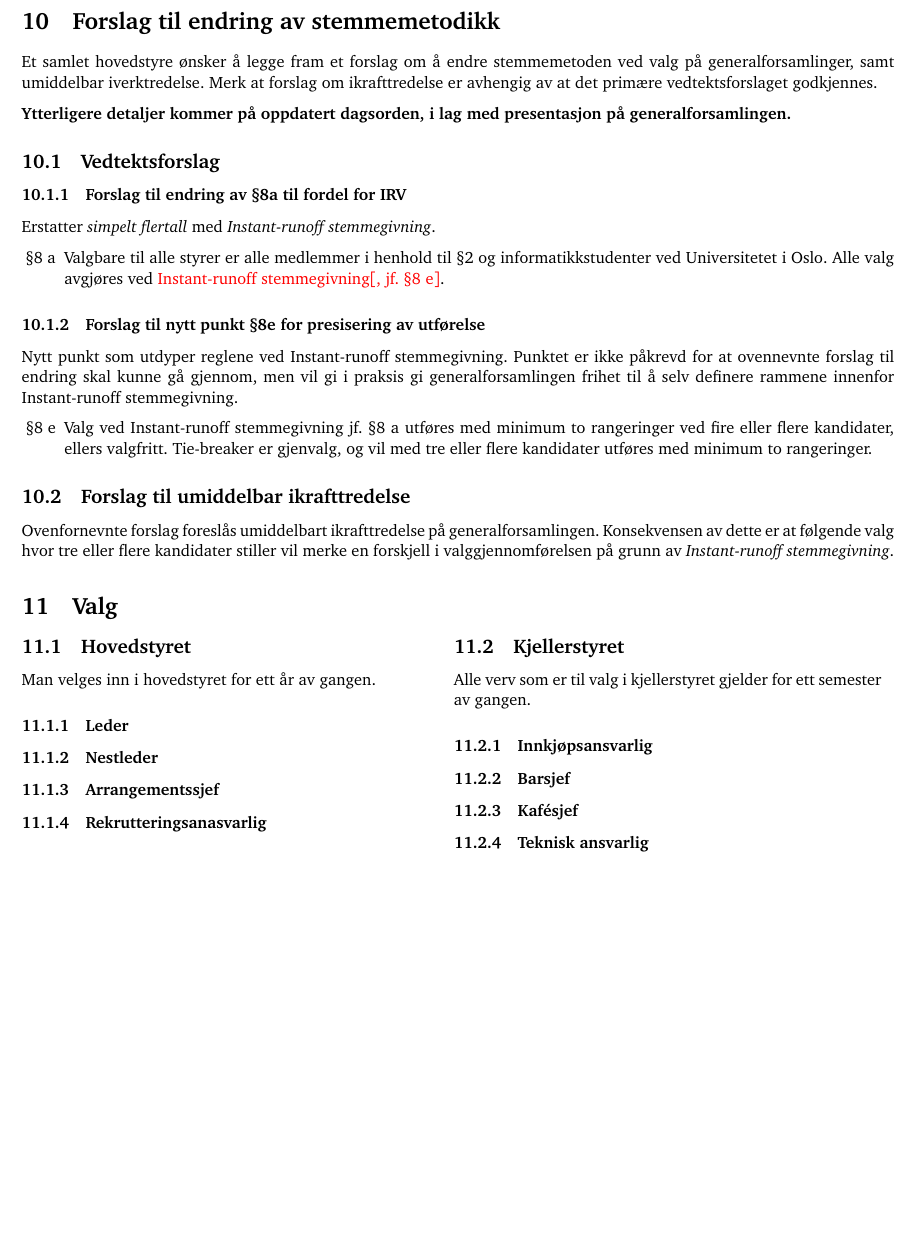
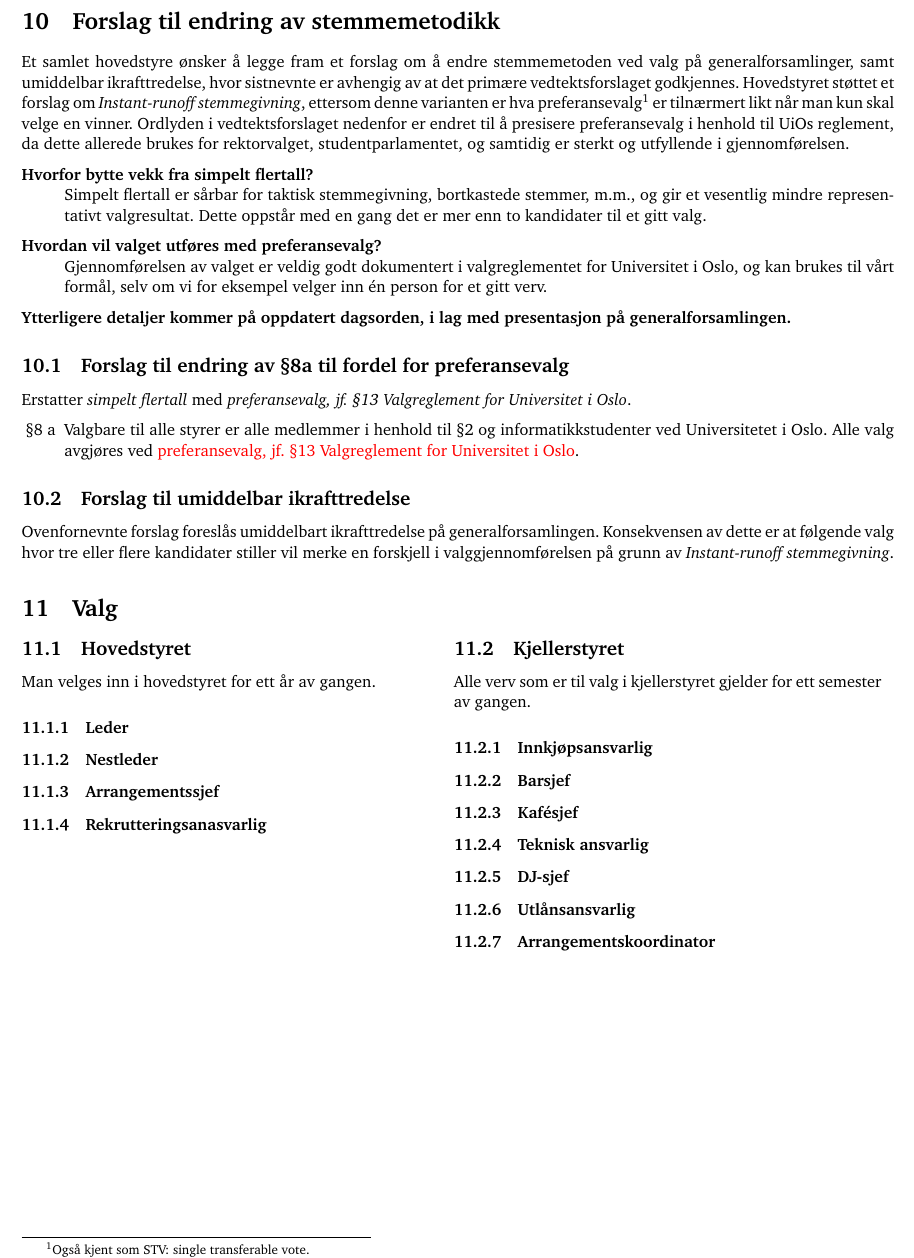
Before and after one commit to cybernetisk/docs, a LaTeX document (generalforsamling/dagsorden-18v.tex): part of page 5 of 10, cut so that both start at the same text, the shorter picture padded with empty space. Compiled offline with pdfLaTeX.

Commit message:
Oppdatert dagsorden med korrigert vedtektsforslag

```diff
--- a/generalforsamling/dagsorden-18v.tex
+++ b/generalforsamling/dagsorden-18v.tex
@@ -3,11 +3,9 @@
 \usepackage[T1]{fontenc}
 \usepackage[norsk]{babel}
 \usepackage[cm]{fullpage}
-\usepackage{color}
-\usepackage{parskip,textcomp,amssymb,graphicx}
+\usepackage{parskip,multicol,textcomp,amssymb,graphicx,color,enumitem}
 \usepackage{pdfpages}
 \usepackage[stable]{footmisc}
-\usepackage{multicol}
 \usepackage[bitstream-charter]{mathdesign}
 
 
@@ -134,29 +132,27 @@ Hovedstyret foreslår å holde medlemskontigenten på kr.~40,-.
 
 \section{Forslag til endring av stemmemetodikk}
 
-Et samlet hovedstyre ønsker å legge fram et forslag om å endre stemmemetoden ved valg på generalforsamlinger, samt umiddelbar iverktredelse.
-Merk at forslag om ikrafttredelse er avhengig av at det primære vedtektsforslaget godkjennes.
+Et samlet hovedstyre ønsker å legge fram et forslag om å endre stemmemetoden ved valg på generalforsamlinger, samt umiddelbar ikrafttredelse, hvor sistnevnte er avhengig av at det primære vedtektsforslaget godkjennes. Hovedstyret støttet et forslag om \textit{Instant-runoff stemmegivning}, ettersom denne varianten er hva preferansevalg\footnote{Også kjent som STV:\ single transferable vote.} er tilnærmert likt når man kun skal velge en vinner. Ordlyden i vedtektsforslaget nedenfor er endret til å presisere preferansevalg i henhold til UiOs reglement, da dette allerede brukes for rektorvalget, studentparlamentet, og samtidig er sterkt og utfyllende i gjennomførelsen.
+
+\begin{description}[style=nextline]
+	\item[Hvorfor bytte vekk fra simpelt flertall?]
+		Simpelt flertall er sårbar for taktisk stemmegivning, bortkastede stemmer, m.m., og gir et vesentlig mindre representativt valgresultat. Dette oppstår med en gang det er mer enn to kandidater til et gitt valg.
+
+	\item[Hvordan vil valget utføres med preferansevalg?]
+		Gjennomførelsen av valget er veldig godt dokumentert i valgreglementet for Universitet i Oslo, og kan brukes til vårt formål, selv om vi for eksempel velger inn én person for et gitt verv.
+
+
+\end{description}
 
 \textbf{Ytterligere detaljer kommer på oppdatert dagsorden, i lag med presentasjon på generalforsamlingen.}
 
-\subsection{Vedtektsforslag}
+\subsection{Forslag til endring av §8a til fordel for preferansevalg}
 
-\subsubsection{Forslag til endring av §8a til fordel for IRV}
-
-Erstatter \textit{simpelt flertall} med \textit{Instant-runoff stemmegivning}.
+Erstatter \textit{simpelt flertall} med \textit{preferansevalg, jf.~§13 Valgreglement for Universitet i Oslo}.
 
 \begin{enumerate}
-	\item[§8 a] Valgbare til alle styrer er alle medlemmer i henhold til §2 og informatikkstudenter ved Universitetet i Oslo. Alle valg avgjøres ved \textcolor{red}{Instant-runoff stemmegivning[, jf.~§8 e]}.
+	\item[§8 a] Valgbare til alle styrer er alle medlemmer i henhold til §2 og informatikkstudenter ved Universitetet i Oslo. Alle valg avgjøres ved \textcolor{red}{preferansevalg, jf.~§13 Valgreglement for Universitet i Oslo}.
 \end{enumerate}
-
-\subsubsection{Forslag til nytt punkt §8e for presisering av utførelse}
-
-Nytt punkt som utdyper reglene ved Instant-runoff stemmegivning. Punktet er ikke påkrevd for at ovennevnte forslag til endring skal kunne gå gjennom, men vil gi i praksis gi generalforsamlingen frihet til å selv definere rammene innenfor Instant-runoff stemmegivning.
-
-\begin{enumerate}
-	\item[§8 e] Valg ved Instant-runoff stemmegivning jf.~§8 a utføres med minimum to rangeringer ved fire eller flere kandidater, ellers valgfritt. Tie-breaker er gjenvalg, og vil med tre eller flere kandidater utføres med minimum to rangeringer.
-\end{enumerate}
-
 
 \subsection{Forslag til umiddelbar ikrafttredelse}
 
```
Also changed, not shown: generalforsamling/dagsorden.pdf.
